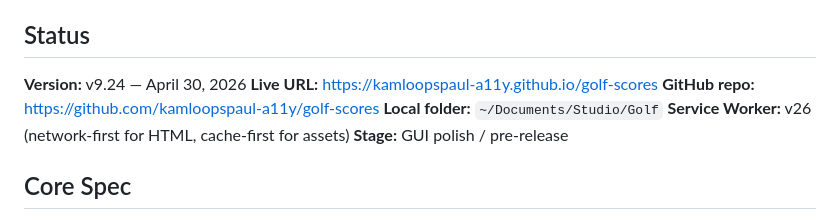
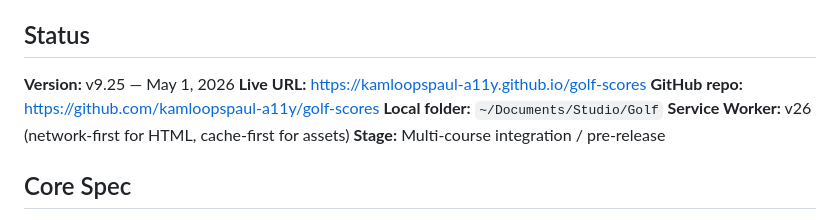
Before and after one commit to kamloopspaul-a11y/golf-scores, a Markdown page: PROJECT.md, the part around one of its changes. GitHub-like rendering.

```diff
--- a/PROJECT.md
+++ b/PROJECT.md
@@ -4,12 +4,12 @@
 
 ## Status
 
-**Version:** v9.24 — April 30, 2026
+**Version:** v9.25 — May 1, 2026
 **Live URL:** https://kamloopspaul-a11y.github.io/golf-scores
 **GitHub repo:** https://github.com/kamloopspaul-a11y/golf-scores
 **Local folder:** `~/Documents/Studio/Golf`
 **Service Worker:** v26 (network-first for HTML, cache-first for assets)
-**Stage:** GUI polish / pre-release
+**Stage:** Multi-course integration / pre-release
 
 ## Core Spec
 
```
Also changed, not shown: other parts of PROJECT.md (+52 -0 lines).
